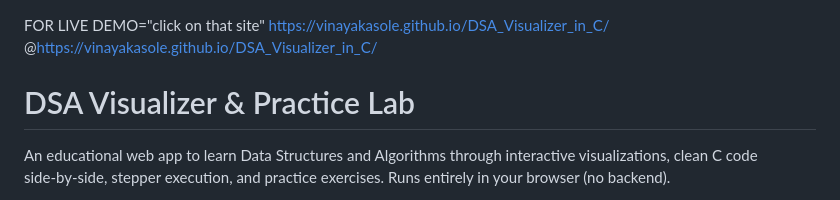
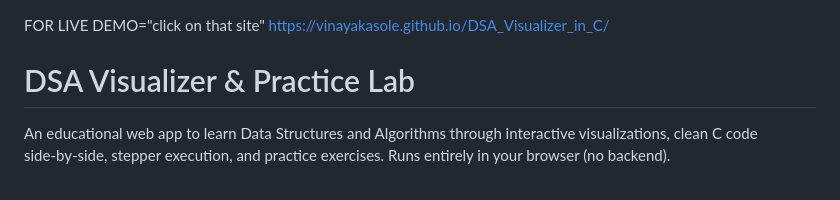
Before and after one commit to VinayakAsole/DSA_Visualizer_in_C, a Markdown page: README.md, the part around the change. GitHub-like rendering.

Commit message:
Fix duplicate live demo link in README
Removed duplicate link to live demo in README.

```diff
--- a/README.md
+++ b/README.md
@@ -1,6 +1,6 @@
 FOR LIVE DEMO="click on that site"
 https://vinayakasole.github.io/DSA_Visualizer_in_C/
-@https://vinayakasole.github.io/DSA_Visualizer_in_C/
+
 
 
 # DSA Visualizer & Practice Lab
```
